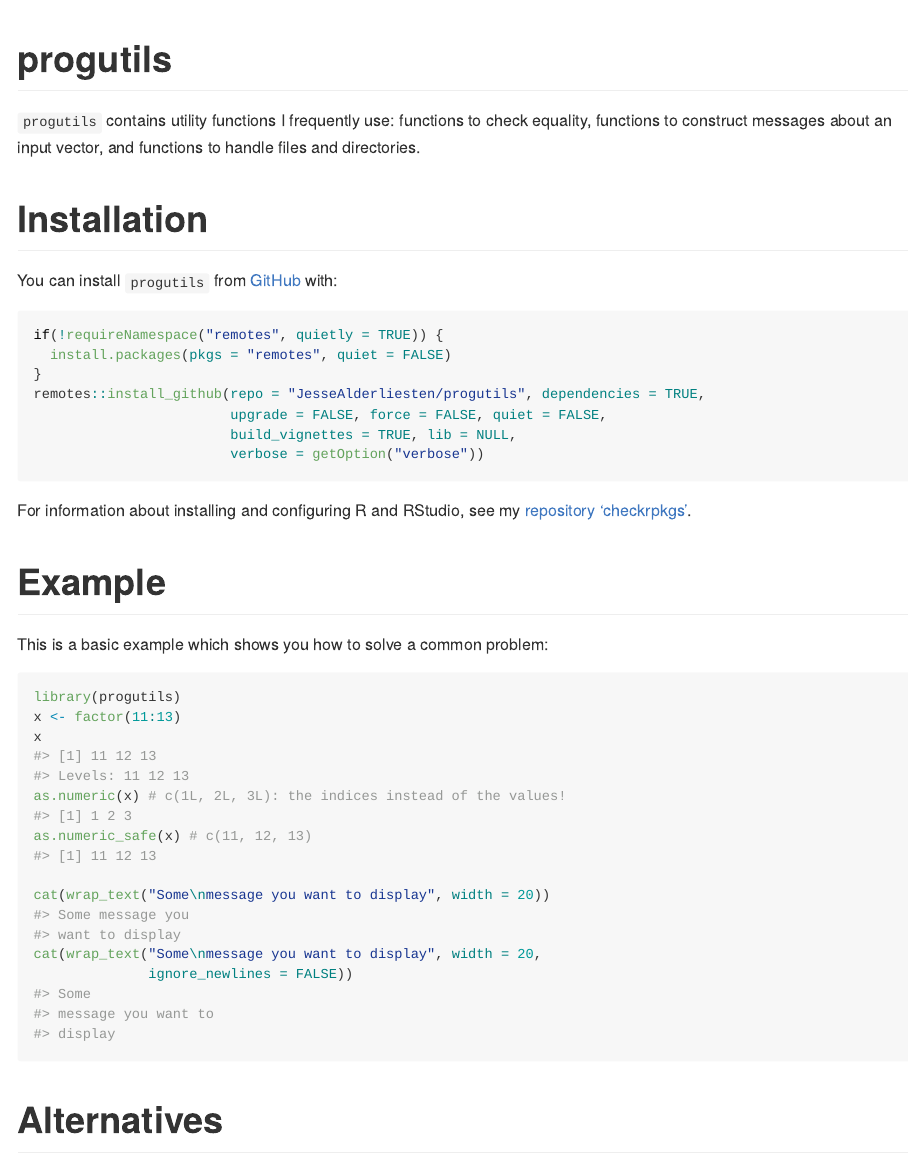
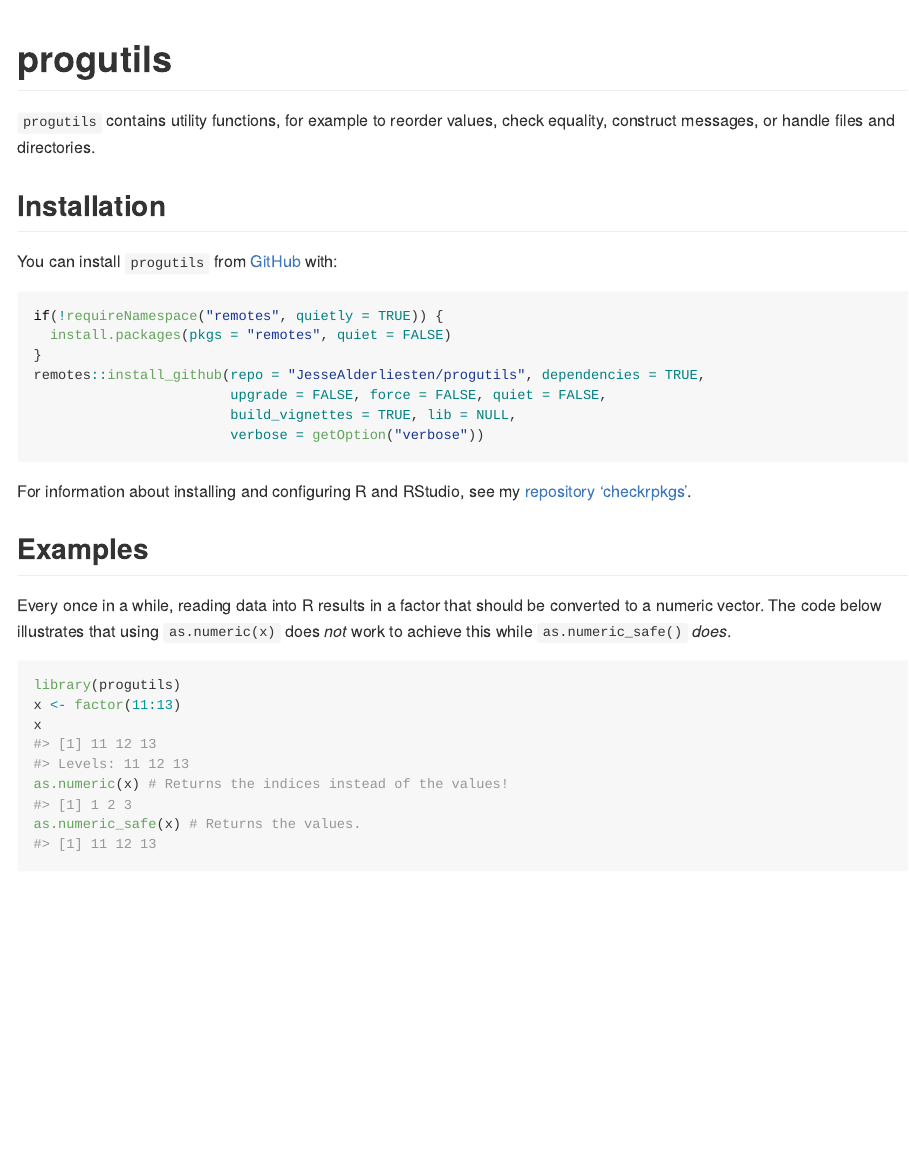
Before and after one commit to JesseAlderliesten/progutils, an R Markdown document (README.Rmd): the page in a window 1100 px wide, from its top. The pictures show the output file README.md that the author committed with the source, drawn offline in the style of GitHub; badge pictures from the web are left out.

Commit message:
Update README with a version badge. Add example. Motivate used examples.

````diff
--- a/README.Rmd
+++ b/README.Rmd
@@ -10,15 +10,14 @@
 )
 ```
 
+![](https://img.shields.io/github/r-package/v/JesseAlderliesten/progutils?color=blue)
+
 # progutils
-
-`progutils` contains utility functions I frequently use: functions to check
-equality, functions to construct messages about an input vector, and functions
-to handle files and directories.
+`progutils` contains utility functions, for example to reorder values, check
+equality, construct messages, or handle files and directories.
 
 
-# Installation
-
+## Installation
 You can install `progutils` from
 [GitHub](https://github.com/JesseAlderliesten/progutils) with:
 
@@ -35,16 +34,16 @@
 For information about installing and configuring R and RStudio, see my
 [repository 'checkrpkgs'](https://github.com/JesseAlderliesten/checkrpkgs).
 
-# Example
+## Examples
+Every once in a while, reading data into R results in a factor that should be
+converted to a numeric vector. The code below illustrates that using
+`as.numeric(x)` does *not* work to achieve this while `as.numeric_safe()` *does*.
 
-This is a basic example which shows you how to solve a common problem:
-
-```{r example}
+```{r as.numeric_safe}
 library(progutils)
 x <- factor(11:13)
 x
-as.numeric(x) # c(1L, 2L, 3L): the indices instead of the values!
-as.numeric_safe(x) # c(11, 12, 13)
+as.numeric(x) # Returns the indices instead of the values!
+as.numeric_safe(x) # Returns the values.
+```
 
-cat(wrap_text("Some\nmessage you want to display", width = 20))
-cat(wrap_text("Some\nmessage you want to display", width = 20,
````
Also changed, not shown: README.md, README.Rmd (29 more changed lines).
